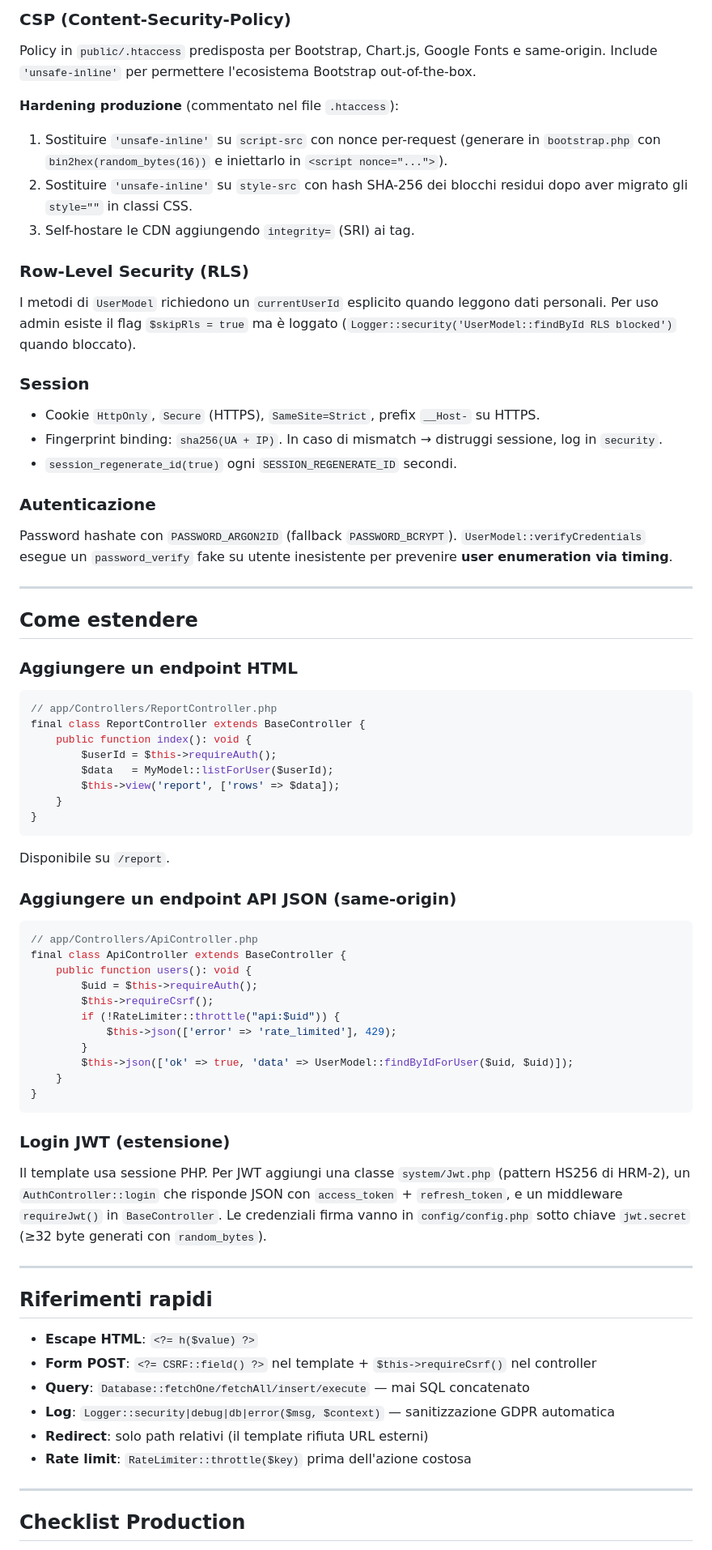
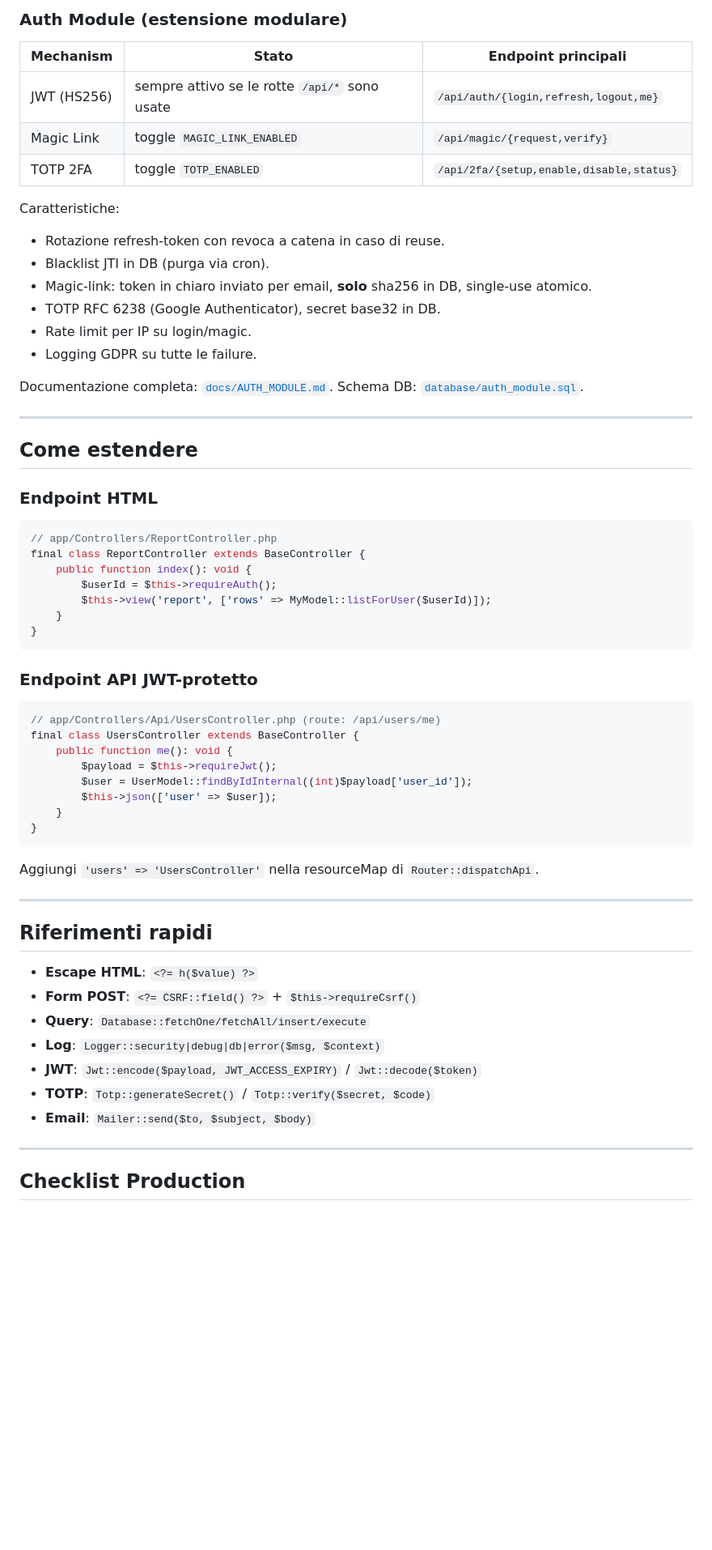
Before and after one commit to mranthony89/TemplateBase, a Markdown page: README.md, the part around one of its changes. Shown at 81% size. Drawn GitHub-style; blank space fills up the shorter version.

Commit message:
docs: add Auth Module section to README

````diff
--- a/README.md
+++ b/README.md
@@ -154,68 +144,61 @@ Token per sessione (`random_bytes(CSRF_TOKEN_LENGTH)`), verifica timing-safe via
 
-### CSP (Content-Security-Policy)
-Policy in `public/.htaccess` predisposta per Bootstrap, Chart.js, Google Fonts e same-origin. Include `'unsafe-inline'` per permettere l'ecosistema Bootstrap out-of-the-box.
+### Auth Module (estensione modulare)
 
-**Hardening produzione** (commentato nel file `.htaccess`):
-1. Sostituire `'unsafe-inline'` su `script-src` con nonce per-request (generare in `bootstrap.php` con `bin2hex(random_bytes(16))` e iniettarlo in `<script nonce="...">`).
-2. Sostituire `'unsafe-inline'` su `style-src` con hash SHA-256 dei blocchi residui dopo aver migrato gli `style=""` in classi CSS.
-3. Self-hostare le CDN aggiungendo `integrity=` (SRI) ai tag.
+| Mechanism | Stato | Endpoint principali |
+|-----------|-------|---------------------|
+| JWT (HS256) | sempre attivo se le rotte `/api/*` sono usate | `/api/auth/{login,refresh,logout,me}` |
+| Magic Link | toggle `MAGIC_LINK_ENABLED` | `/api/magic/{request,verify}` |
+| TOTP 2FA | toggle `TOTP_ENABLED` | `/api/2fa/{setup,enable,disable,status}` |
 
-### Row-Level Security (RLS)
-I metodi di `UserModel` richiedono un `currentUserId` esplicito quando leggono dati personali. Per uso admin esiste il flag `$skipRls = true` ma è loggato (`Logger::security('UserModel::findById RLS blocked')` quando bloccato).
+Caratteristiche:
+- Rotazione refresh-token con revoca a catena in caso di reuse.
+- Blacklist JTI in DB (purga via cron).
+- Magic-link: token in chiaro inviato per email, **solo** sha256 in DB, single-use atomico.
+- TOTP RFC 6238 (Google Authenticator), secret base32 in DB.
+- Rate limit per IP su login/magic.
+- Logging GDPR su tutte le failure.
 
-### Session
-- Cookie `HttpOnly`, `Secure` (HTTPS), `SameSite=Strict`, prefix `__Host-` su HTTPS.
-- Fingerprint binding: `sha256(UA + IP)`. In caso di mismatch → distruggi sessione, log in `security`.
-- `session_regenerate_id(true)` ogni `SESSION_REGENERATE_ID` secondi.
-
-### Autenticazione
-Password hashate con `PASSWORD_ARGON2ID` (fallback `PASSWORD_BCRYPT`). `UserModel::verifyCredentials` esegue un `password_verify` fake su utente inesistente per prevenire **user enumeration via timing**.
+Documentazione completa: [`docs/AUTH_MODULE.md`](./docs/AUTH_MODULE.md). Schema DB: [`database/auth_module.sql`](./database/auth_module.sql).
 
 ---
 
 ## Come estendere
 
-### Aggiungere un endpoint HTML
+### Endpoint HTML
 ```php
 // app/Controllers/ReportController.php
 final class ReportController extends BaseController {
     public function index(): void {
         $userId = $this->requireAuth();
-        $data   = MyModel::listForUser($userId);
-        $this->view('report', ['rows' => $data]);
-    }
-}
-```
-Disponibile su `/report`.
-
-### Aggiungere un endpoint API JSON (same-origin)
-```php
-// app/Controllers/ApiController.php
-final class ApiController extends BaseController {
-    public function users(): void {
-        $uid = $this->requireAuth();
-        $this->requireCsrf();
-        if (!RateLimiter::throttle("api:$uid")) {
-            $this->json(['error' => 'rate_limited'], 429);
-        }
-        $this->json(['ok' => true, 'data' => UserModel::findByIdForUser($uid, $uid)]);
+        $this->view('report', ['rows' => MyModel::listForUser($userId)]);
     }
 }
 ```
 
-### Login JWT (estensione)
-Il template usa sessione PHP. Per JWT aggiungi una classe `system/Jwt.php` (pattern HS256 di HRM-2), un `AuthController::login` che risponde JSON con `access_token` + `refresh_token`, e un middleware `requireJwt()` in `BaseController`. Le credenziali firma vanno in `config/config.php` sotto chiave `jwt.secret` (≥32 byte generati con `random_bytes`).
+### Endpoint API JWT-protetto
+```php
+// app/Controllers/Api/UsersController.php (route: /api/users/me)
+final class UsersController extends BaseController {
+    public function me(): void {
+        $payload = $this->requireJwt();
+        $user = UserModel::findByIdInternal((int)$payload['user_id']);
+        $this->json(['user' => $user]);
+    }
+}
+```
+Aggiungi `'users' => 'UsersController'` nella resourceMap di `Router::dispatchApi`.
 
 ---
 
 ## Riferimenti rapidi
 
 - **Escape HTML**: `<?= h($value) ?>`
-- **Form POST**: `<?= CSRF::field() ?>` nel template + `$this->requireCsrf()` nel controller
-- **Query**: `Database::fetchOne/fetchAll/insert/execute` — mai SQL concatenato
-- **Log**: `Logger::security|debug|db|error($msg, $context)` — sanitizzazione GDPR automatica
-- **Redirect**: solo path relativi (il template rifiuta URL esterni)
-- **Rate limit**: `RateLimiter::throttle($key)` prima dell'azione costosa
+- **Form POST**: `<?= CSRF::field() ?>` + `$this->requireCsrf()`
+- **Query**: `Database::fetchOne/fetchAll/insert/execute`
+- **Log**: `Logger::security|debug|db|error($msg, $context)`
+- **JWT**: `Jwt::encode($payload, JWT_ACCESS_EXPIRY)` / `Jwt::decode($token)`
+- **TOTP**: `Totp::generateSecret()` / `Totp::verify($secret, $code)`
+- **Email**: `Mailer::send($to, $subject, $body)`
 
 ---
 
````
Also changed, not shown: other parts of README.md (+59 -67 lines).
